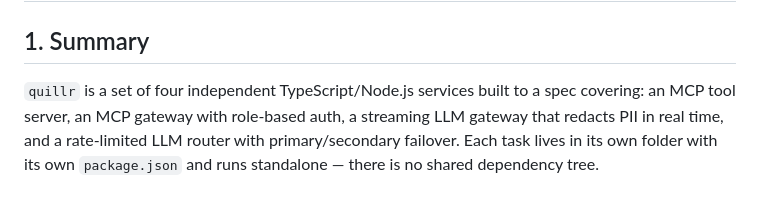
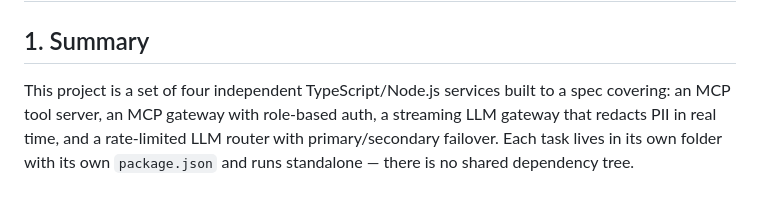
Before and after one commit to eklavya114/llm-gateway-patterns, a Markdown page: CHANGELOG.md, the part around the change. Rendered like a GitHub page.

Commit message:
Remove remaining quillr project name reference from the changelog

```diff
--- a/CHANGELOG.md
+++ b/CHANGELOG.md
@@ -2,7 +2,7 @@
 
 ## 1. Summary
 
-`quillr` is a set of four independent TypeScript/Node.js services built to a
+This project is a set of four independent TypeScript/Node.js services built to a
 spec covering: an MCP tool server, an MCP gateway with role-based auth, a
 streaming LLM gateway that redacts PII in real time, and a rate-limited
 LLM router with primary/secondary failover. Each task lives in its own
```
